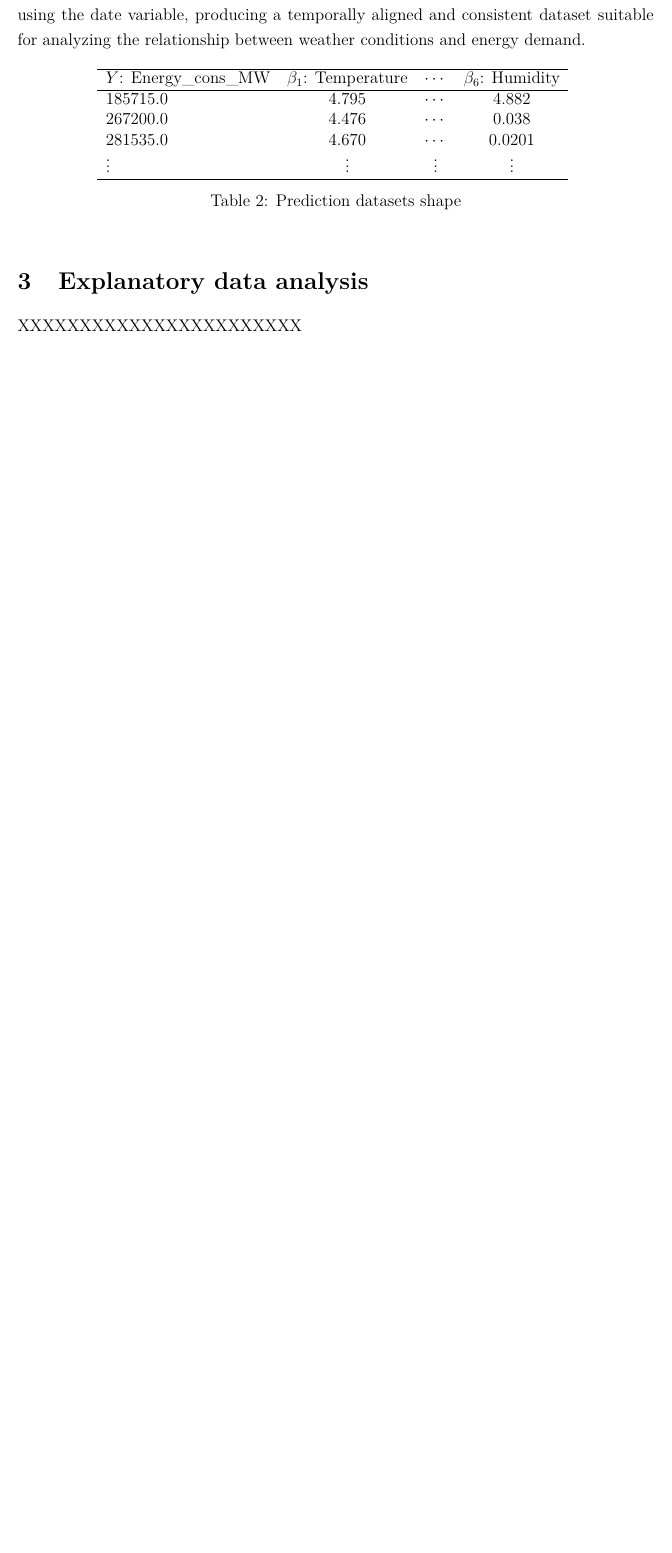
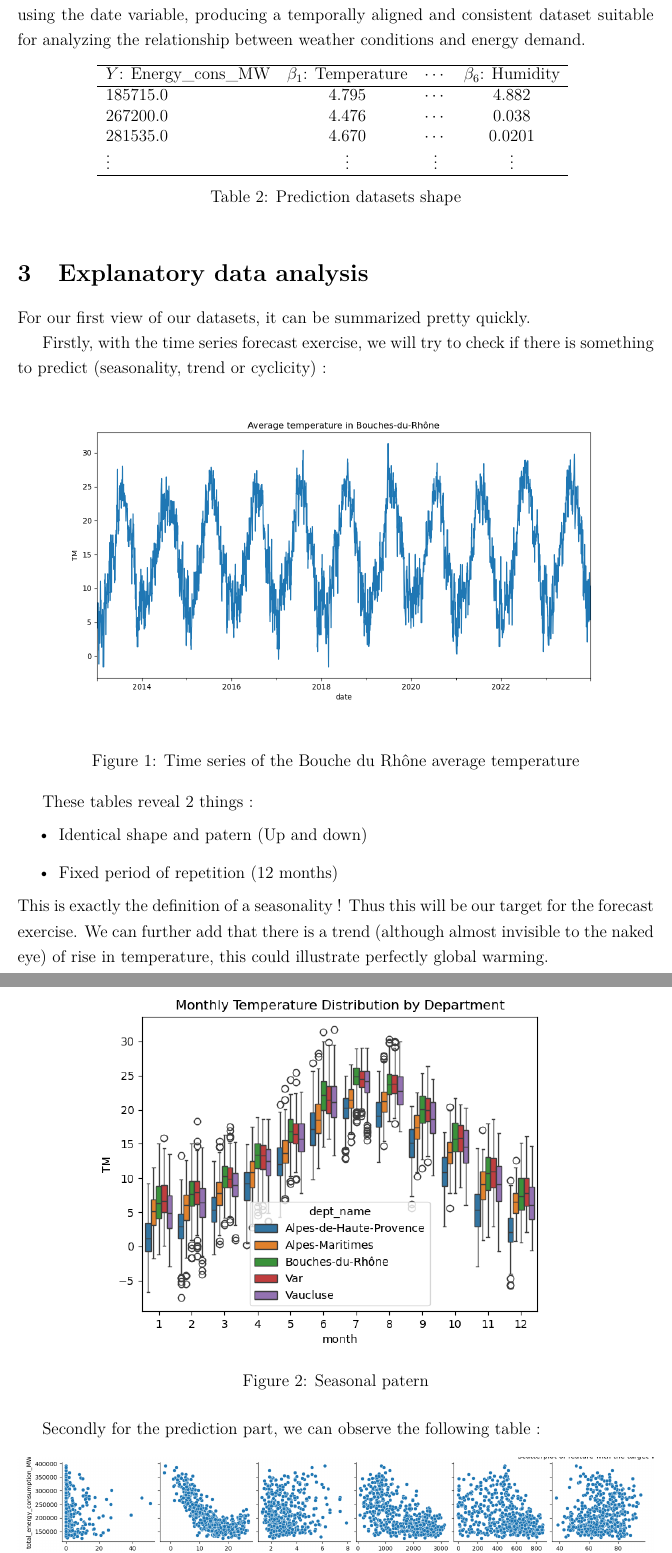
Before and after one commit to Nohalito/Weather-prediction, a LaTeX document (report/Al-Afia_Auguste_Boimond_Diallo_Ouedraogo.tex): part of page 6 of 15 before the commit and two parts of pages 6 and 7 of 17 after it, the two joined at a grey line, cut so that both start at the same text, the shorter picture padded with empty space. Compiled offline with pdfLaTeX.

Commit message:
EDA rapport

```diff
--- a/report/Al-Afia_Auguste_Boimond_Diallo_Ouedraogo.tex
+++ b/report/Al-Afia_Auguste_Boimond_Diallo_Ouedraogo.tex
@@ -216,4 +216,32 @@ $\vdots$ & $\vdots$ & $\vdots$ & $\vdots$ \\
 % ------------------------ EDA ------------------------
 \section{Explanatory data analysis}
 
-XXXXXXXXXXXXXXXXXXXXXXX
+For our first view of our datasets, it can be summarized pretty quickly.
+
+Firstly, with the time series forecast exercise, we will try to check if there is
+something to predict (seasonality, trend or cyclicity) :\par
+
+\begin{figure}[h]
+\centering
+\includegraphics[width=1\textwidth]{../results/figures/Noa_dept_serie.png}
+\caption{Time series of the Bouche du Rhône average temperature}
+\label{fig:serie}
+\end{figure}
+
+\begin{figure}[h]
+\centering
+\includegraphics[width=0.8\textwidth]{../results/figures/Noa_Montly_temp_dept.png}
+\caption{Seasonal patern}
+\label{fig:season}
+\end{figure}
+
+These tables reveal 2 things :
+\begin{itemize}
+    \item Identical shape and patern (Up and down)
+    \item Fixed period of repetition (12 months)
+\end{itemize}
+This is exactly the definition of a seasonality ! Thus this will be our target for the
+forecast exercise. We can further add that there is a trend (although almost invisible to the naked eye) of
+rise in temperature, this could illustrate perfectly global warming.
+
+Secondly for the prediction part, we can observe the following table : \par
```
Also changed, not shown: report/Al-Afia_Auguste_Boimond_Diallo_Ouedraogo.pdf, results/figures/Noa_Ramzi_pair_plot.png, results/figures/Noa_correlation.png (added), results/figures/Noa_dept_serie.png (added), results/figures/Noa_montly_temp_dept.png (added), results/figures/Noa_scatterplot_target.png (added), report/Al-Afia_Auguste_Boimond_Diallo_Ouedraogo.tex (32 more changed lines), 1 other file.
